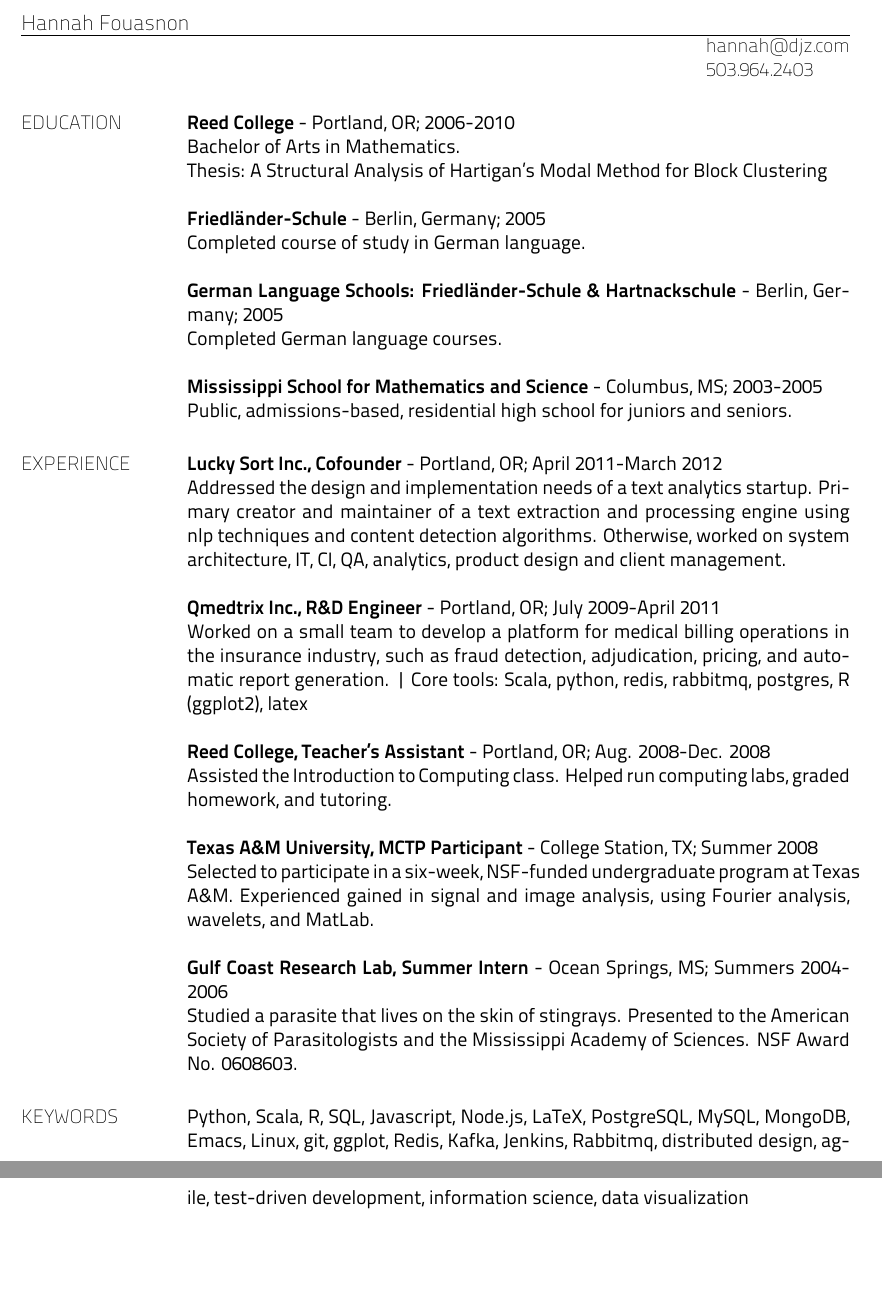
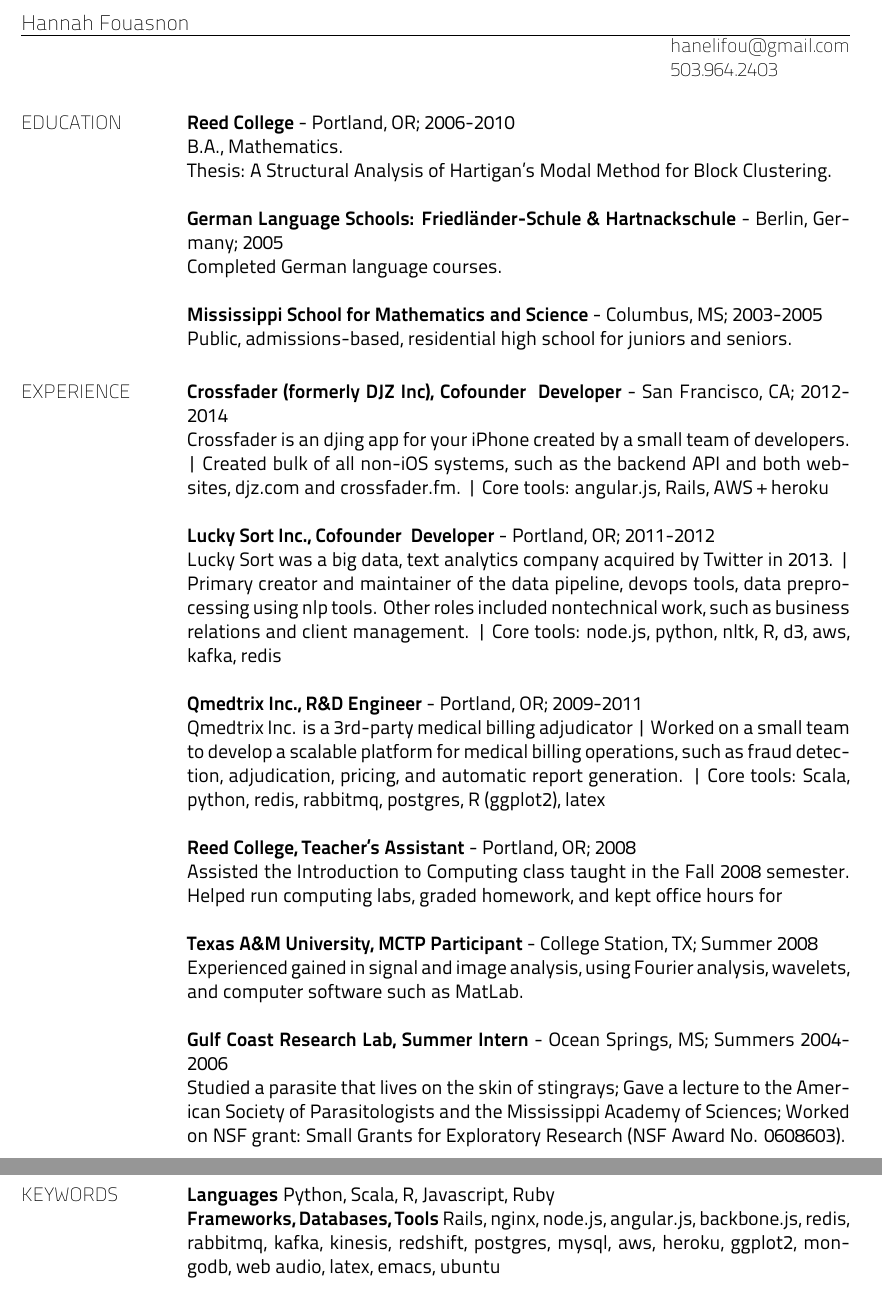
Before and after one commit to hamtie/resume, a LaTeX CV (resume.tex): two parts of pages 1 and 2 of 2, joined at a grey line, cut so that both start at the same text, the shorter picture padded with empty space. Compiled offline with XeLaTeX; a LaTeX package or settings file that is missing is left out.

Commit message:
fix problems from merge

```diff
--- a/resume.tex
+++ b/resume.tex
@@ -4,8 +4,8 @@
 \usepackage{titlepages}
 
 
-\name{Hannah Fouasnon }
-\address{hannah@djz.com}
+\name{Hannah Fouasnon}
+\address{hanelifou@gmail.com}
 \address{503.964.2403}
 
 \newcommand{\prettysection}[1]{\setromanfont{TitilliumTitle20}\section{#1}\setromanfont{TitilliumText22L}}
@@ -17,13 +17,9 @@
 \setromanfont{TitilliumText22L}
 \prettysection{EDUCATION}
 {\bf Reed College} -  Portland, OR; 2006-2010 \\
-Bachelor of Arts in Mathematics. \\
-Thesis: \textit{A Structural Analysis of Hartigan's Modal Method for
-  Block Clustering}
-
-{\bf Friedl\"{a}nder-Schule} - Berlin, Germany; 2005 \\
-Completed course of study in German
-language.
+B.A., Mathematics. \\
+Thesis: A Structural Analysis of Hartigan's Modal Method for Block
+Clustering.
 
 {\bf German Language Schools: Friedl\"{a}nder-Schule \& Hartnackschule} - Berlin, Germany; 2005 \\
 Completed German language courses.
@@ -32,41 +28,48 @@ Completed German language courses.
 Public, admissions-based, residential high school for juniors and seniors.
 
 \prettysection{EXPERIENCE}
-{\bf Lucky Sort Inc., Cofounder} - Portland, OR; April 2011-March 2012 \\
-Addressed the design and implementation needs of a text analytics
-startup.  Primary creator and
-maintainer of a text extraction and processing engine using nlp
-techniques and content detection algorithms.  Otherwise, worked on
-system architecture, IT, CI, QA,
-analytics, product design and client management.
 
-{\bf Qmedtrix Inc., R\&D Engineer} - Portland, OR; July 2009-April 2011 \\
-Worked on a small team to develop a platform for
-medical billing operations in the insurance industry, such as fraud detection, adjudication,
+{\bf Crossfader (formerly DJZ Inc), Cofounder & Developer} - San Francisco, CA; 2012-2014 \\
+Crossfader is an djing app for your iPhone created by a small team of
+developers. | Created bulk of all non-iOS systems, such as the backend
+API and both websites, djz.com and crossfader.fm. | Core tools:
+angular.js, Rails, AWS + heroku
+
+{\bf Lucky Sort Inc., Cofounder & Developer} - Portland, OR; 2011-2012 \\
+Lucky Sort was a big data, text analytics company acquired by
+Twitter in 2013. | Primary creator and maintainer of the data pipeline,
+devops tools, data preprocessing using nlp tools.  Other roles
+included nontechnical work, such as business relations and client
+management. | Core tools: node.js, python, nltk, R, d3, aws, kafka, redis
+
+{\bf Qmedtrix Inc., R\&D Engineer} - Portland, OR; 2009-2011 \\
+Qmedtrix Inc. is a 3rd-party medical billing adjudicator | Worked on a small team to develop a scalable platform for medical billing operations, such as fraud detection, adjudication,
 pricing, and automatic report generation.  | Core tools: Scala,
 python, redis, rabbitmq, postgres, R (ggplot2), latex
 
 {\bf Reed College, Teacher's Assistant} - Portland, OR;
-Aug. 2008-Dec. 2008 \\
-Assisted the Introduction to Computing class. Helped run computing
-labs, graded homework, and tutoring.
+2008 \\
+Assisted the Introduction to Computing class taught in the Fall 2008
+semester. Helped run computing labs, graded homework, and kept office hours for
+
 
 {\bf Texas A\&M University, MCTP Participant} - College Station,
   TX; Summer 2008 \\
-Selected to participate in a six-week, NSF-funded undergraduate program at Texas
-A\&M. Experienced gained in signal
-and image analysis, using Fourier analysis, wavelets, and MatLab.
+Experienced gained in signal and image analysis, using Fourier analysis, wavelets, and computer software such as
+MatLab.
 
 {\bf Gulf Coast Research Lab, Summer Intern} - Ocean Springs, MS;
   Summers 2004-2006 \\
-Studied a parasite that lives on the skin of stingrays. Presented to the American Society of Parasitologists and the Mississippi Academy of
-Sciences. NSF Award No. 0608603.
+Studied a parasite that lives on the skin of stingrays; Gave a
+lecture to the American Society of Parasitologists and the Mississippi Academy of
+Sciences; Worked on NSF grant: Small Grants for Exploratory Research (NSF Award
+No. 0608603).
 
 \prettysection{KEYWORDS}
-Python, Scala, R, SQL, Javascript, Node.js, LaTeX, PostgreSQL, MySQL, MongoDB,
-Emacs, Linux, git, ggplot, Redis, Kafka,
-Jenkins, Rabbitmq, distributed design, agile, test-driven development,
-information science, data visualization
+{\bf Languages} Python, Scala, R, Javascript, Ruby \\
+{\bf Frameworks, Databases, Tools} Rails, nginx, node.js,  angular.js,
+backbone.js, redis, rabbitmq, kafka, kinesis, redshift, postgres,
+mysql, aws, heroku, ggplot2, mongodb, web audio, latex, emacs, ubuntu \\
 
 \end{resume}
 \end{document}
```
